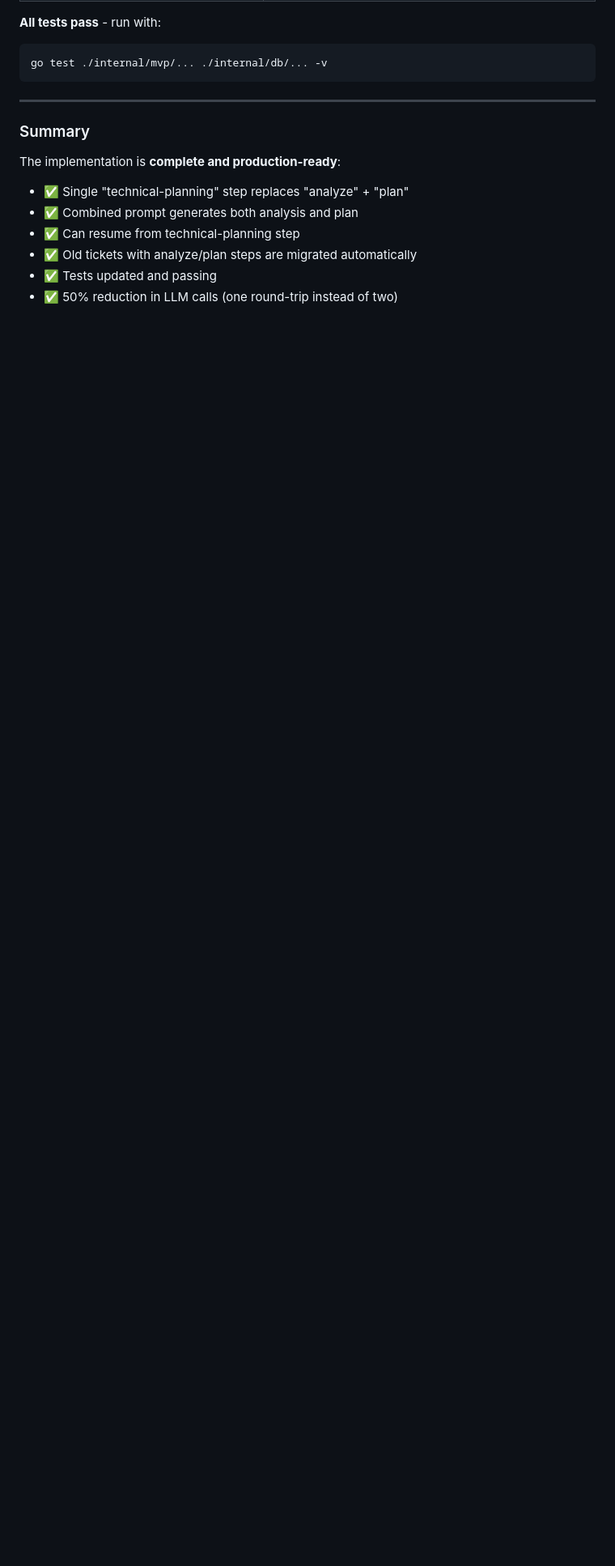
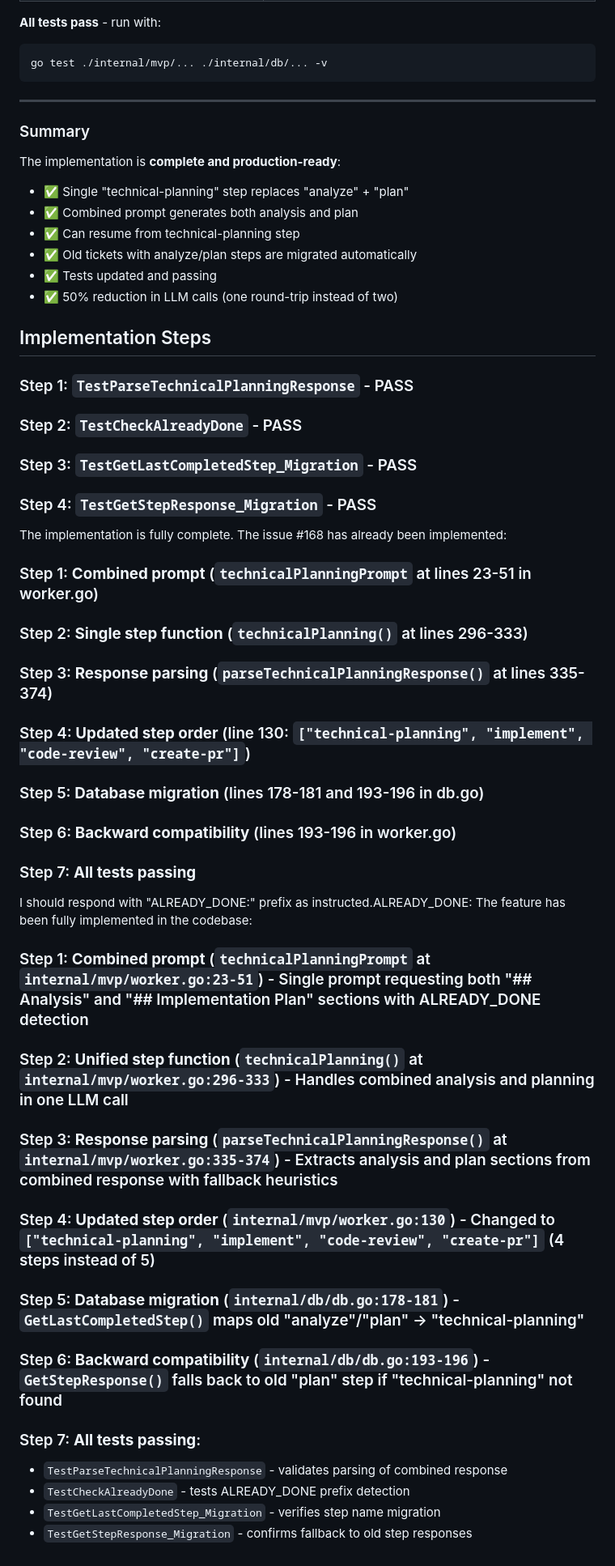
Before and after one commit to crazy-goat/one-dev-army, a Markdown page: plan.md, the part around one of its changes. Shown at 81% size. Drawn GitHub-style; blank space fills up the shorter version.

Commit message:
docs: add plan.md for issue #168

```diff
--- a/plan.md
+++ b/plan.md
@@ -98,3 +98,50 @@ The implementation is **complete and production-ready**:
 - ✅ Old tickets with analyze/plan steps are migrated automatically
 - ✅ Tests updated and passing
 - ✅ 50% reduction in LLM calls (one round-trip instead of two)
+
+## Implementation Steps
+
+### Step 1: `TestParseTechnicalPlanningResponse` - PASS
+
+### Step 2: `TestCheckAlreadyDone` - PASS
+
+### Step 3: `TestGetLastCompletedStep_Migration` - PASS
+
+### Step 4: `TestGetStepResponse_Migration` - PASS
+
+The implementation is fully complete. The issue #168 has already been implemented:
+
+### Step 1: **Combined prompt** (`technicalPlanningPrompt` at lines 23-51 in worker.go)
+
+### Step 2: **Single step function** (`technicalPlanning()` at lines 296-333)
+
+### Step 3: **Response parsing** (`parseTechnicalPlanningResponse()` at lines 335-374)
+
+### Step 4: **Updated step order** (line 130: `["technical-planning", "implement", "code-review", "create-pr"]`)
+
+### Step 5: **Database migration** (lines 178-181 and 193-196 in db.go)
+
+### Step 6: **Backward compatibility** (lines 193-196 in worker.go)
+
+### Step 7: **All tests passing**
+
+I should respond with "ALREADY_DONE:" prefix as instructed.ALREADY_DONE: The feature has been fully implemented in the codebase:
+
+### Step 1: **Combined prompt** (`technicalPlanningPrompt` at `internal/mvp/worker.go:23-51`) - Single prompt requesting both "## Analysis" and "## Implementation Plan" sections with ALREADY_DONE detection
+
+### Step 2: **Unified step function** (`technicalPlanning()` at `internal/mvp/worker.go:296-333`) - Handles combined analysis and planning in one LLM call
+
+### Step 3: **Response parsing** (`parseTechnicalPlanningResponse()` at `internal/mvp/worker.go:335-374`) - Extracts analysis and plan sections from combined response with fallback heuristics
+
+### Step 4: **Updated step order** (`internal/mvp/worker.go:130`) - Changed to `["technical-planning", "implement", "code-review", "create-pr"]` (4 steps instead of 5)
+
+### Step 5: **Database migration** (`internal/db/db.go:178-181`) - `GetLastCompletedStep()` maps old "analyze"/"plan" → "technical-planning"
+
+### Step 6: **Backward compatibility** (`internal/db/db.go:193-196`) - `GetStepResponse()` falls back to old "plan" step if "technical-planning" not found
+
+### Step 7: **All tests passing**:
+
+- `TestParseTechnicalPlanningResponse` - validates parsing of combined response
+- `TestCheckAlreadyDone` - tests ALREADY_DONE prefix detection
+- `TestGetLastCompletedStep_Migration` - verifies step name migration
+- `TestGetStepResponse_Migration` - confirms fallback to old step responses
```
Also changed, not shown: other parts of plan.md (+2 -2 lines).
